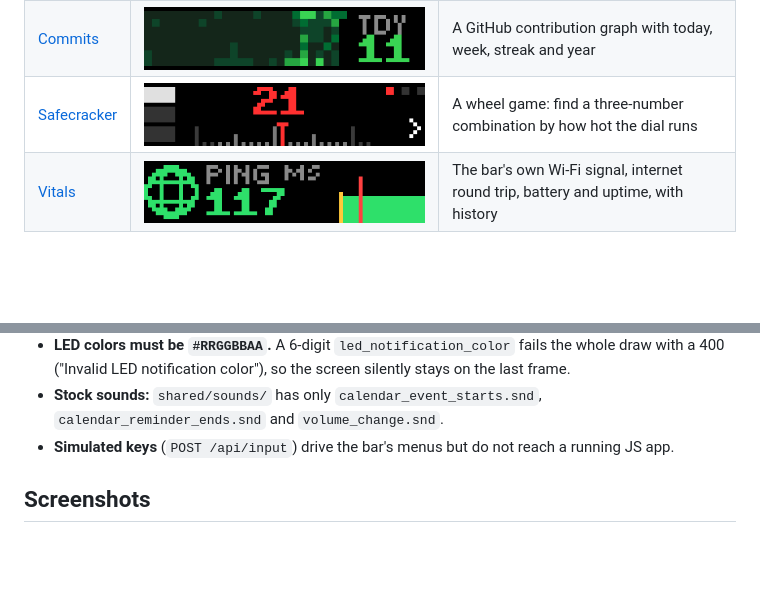
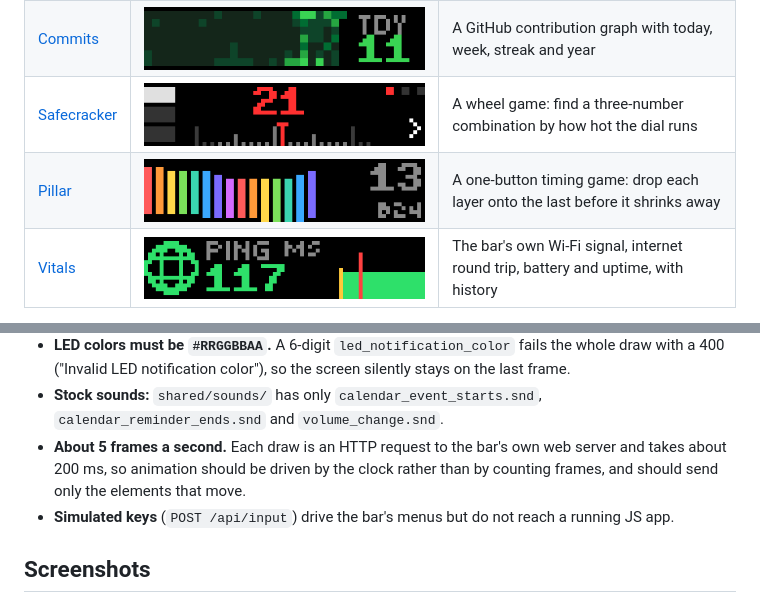
Before and after one commit to itsTylerIRL/busy-bar-apps, a Markdown page: README.md, 2 parts joined by grey strips. Drawn GitHub-style; pictures changed too: docs/pillar.png (added); blank space fills up the shorter version.

Commit message:
Pillar: one-button tower timing game
Co-Authored-By: Claude Opus 5.5 <noreply@anthropic.com>

```diff
--- a/README.md
+++ b/README.md
@@ -11,6 +11,7 @@ JavaScript apps for the [BUSY Bar](https://busy.bar), each one a separate projec
 | [Luna](luna/) | ![Luna](docs/luna.png) | Moon phase, next full and new moon, sunrise and sunset, all computed on the bar |
 | [Commits](commits/) | ![Commits](docs/commits.png) | A GitHub contribution graph with today, week, streak and year |
 | [Safecracker](safe/) | ![Safecracker](docs/safe.png) | A wheel game: find a three-number combination by how hot the dial runs |
+| [Pillar](pillar/) | ![Pillar](docs/pillar.png) | A one-button timing game: drop each layer onto the last before it shrinks away |
 | [Vitals](vitals/) | ![Vitals](docs/vitals.png) | The bar's own Wi-Fi signal, internet round trip, battery and uptime, with history |
 
 None of them need an API key, and Luna needs no network at all once it knows where you are.
@@ -58,6 +59,7 @@ These apps were written against firmware 1.3.1 (HTTP API 27.14.0). A few things
 - **Wi-Fi can drop DNS** for minutes at a time. Any lookup an app needs once, such as the location, has to retry, not just the regular polls.
 - **LED colors must be `#RRGGBBAA`.** A 6-digit `led_notification_color` fails the whole draw with a 400 ("Invalid LED notification color"), so the screen silently stays on the last frame.
 - **Stock sounds:** `shared/sounds/` has only `calendar_event_starts.snd`, `calendar_reminder_ends.snd` and `volume_change.snd`.
+- **About 5 frames a second.** Each draw is an HTTP request to the bar's own web server and takes about 200 ms, so animation should be driven by the clock rather than by counting frames, and should send only the elements that move.
 - **Simulated keys** (`POST /api/input`) drive the bar's menus but do not reach a running JS app.
 
 ## Screenshots
```
Also changed, not shown: pillar/AGENTS.md (added, +115 -0 lines), pillar/README.md (added, +36 -0 lines), 10 other files.
